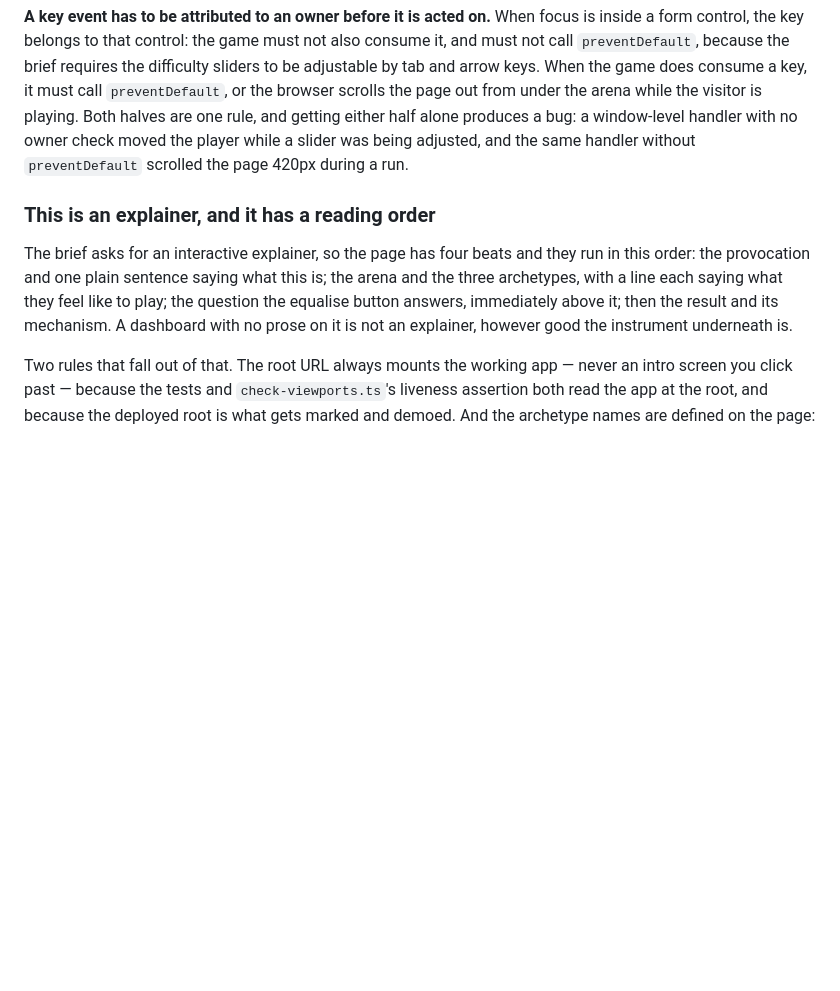
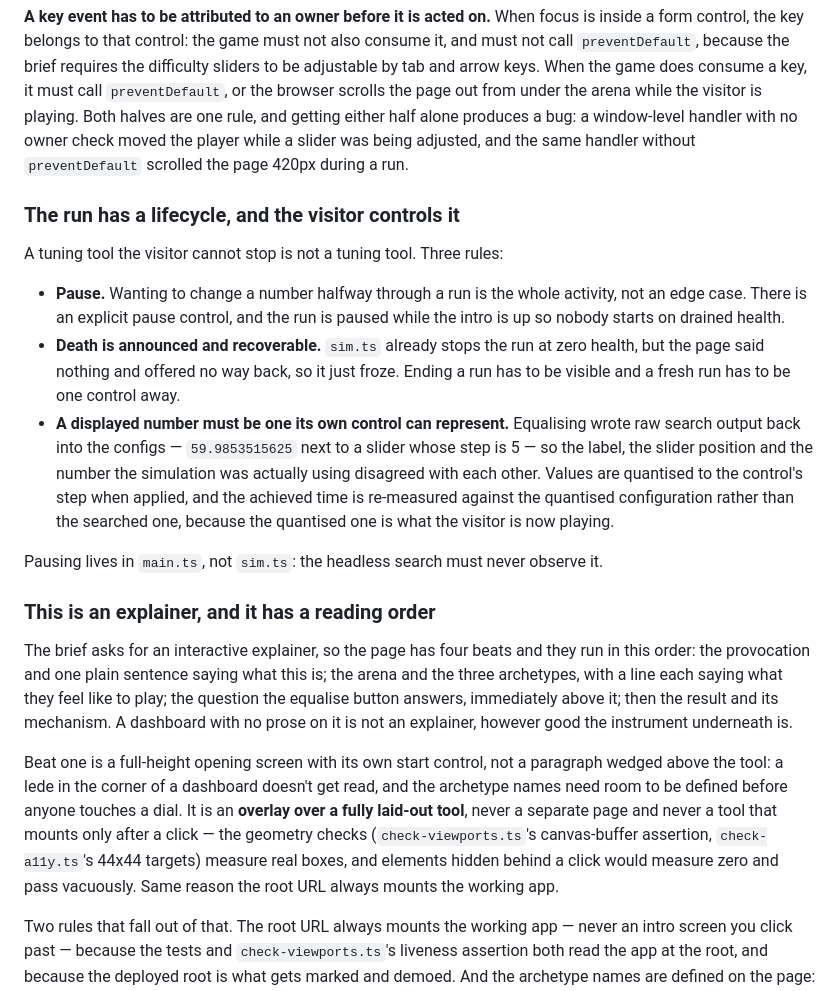
Before and after one commit to comp4020-agentic-coding-studio/comp4020-ass1-Anson0028, a Markdown page: CLAUDE.md, the part around the change. GitHub-like rendering; blank space fills up the shorter version.

Commit message:
harness: the run has a lifecycle, and beat one is a real opening screen
Three defects found by playing, none of which any check could see:

- no pause. Wanting to change a number halfway through a run is the entire
  activity this tool exists for, and there was no way to stop.
- death was silent. sim.ts already stops the run at zero health, but the page
  said nothing and offered no way back, so it simply froze — I first read that
  as the timer failing to stop, which it wasn't.
- equalising wrote raw search output into the configs, so a slider whose step
  is 5 sat next to the label "59.9853515625", and the label, the slider
  position and the number the simulation was using all disagreed. A displayed
  number has to be one its own control can represent, and the achieved time
  has to be re-measured against the quantised configuration, because that is
  what the visitor is now playing.

Beat one is promoted from a paragraph above the tool to a full-height opening
screen with a start control: a lede in the corner of a dashboard doesn't get
read, and the archetype names need room to be defined before anyone touches a
dial.

Recorded as an overlay over a fully laid-out tool rather than a separate page
or a tool that mounts after a click, because the geometry checks measure real
boxes — a canvas or a slider behind a click would measure zero and pass
vacuously, which is the failure this repo has now hit six times.

Pausing lives in main.ts: the headless search must never observe it.

```diff
--- a/CLAUDE.md
+++ b/CLAUDE.md
@@ -290,6 +290,28 @@ window-level handler with no owner check moved the player while a slider was
 being adjusted, and the same handler without `preventDefault` scrolled the
 page 420px during a run.
 
+### The run has a lifecycle, and the visitor controls it
+
+A tuning tool the visitor cannot stop is not a tuning tool. Three rules:
+
+- **Pause.** Wanting to change a number halfway through a run is the whole
+  activity, not an edge case. There is an explicit pause control, and the run
+  is paused while the intro is up so nobody starts on drained health.
+- **Death is announced and recoverable.** `sim.ts` already stops the run at
+  zero health, but the page said nothing and offered no way back, so it just
+  froze. Ending a run has to be visible and a fresh run has to be one control
+  away.
+- **A displayed number must be one its own control can represent.** Equalising
+  wrote raw search output back into the configs — `59.9853515625` next to a
+  slider whose step is 5 — so the label, the slider position and the number the
+  simulation was actually using disagreed with each other. Values are quantised
+  to the control's step when applied, and the achieved time is re-measured
+  against the quantised configuration rather than the searched one, because the
+  quantised one is what the visitor is now playing.
+
+Pausing lives in `main.ts`, not `sim.ts`: the headless search must never
+observe it.
+
 ### This is an explainer, and it has a reading order
 
 The brief asks for an interactive explainer, so the page has four beats and
@@ -298,6 +320,16 @@ this is; the arena and the three archetypes, with a line each saying what
 they feel like to play; the question the equalise button answers, immediately
 above it; then the result and its mechanism. A dashboard with no prose on it
 is not an explainer, however good the instrument underneath is.
+
+Beat one is a full-height opening screen with its own start control, not a
+paragraph wedged above the tool: a lede in the corner of a dashboard doesn't
+get read, and the archetype names need room to be defined before anyone
+touches a dial. It is an **overlay over a fully laid-out tool**, never a
+separate page and never a tool that mounts only after a click — the geometry
+checks (`check-viewports.ts`'s canvas-buffer assertion, `check-a11y.ts`'s
+44x44 targets) measure real boxes, and elements hidden behind a click would
+measure zero and pass vacuously. Same reason the root URL always mounts the
+working app.
 
 Two rules that fall out of that. The root URL always mounts the working app —
 never an intro screen you click past — because the tests and
```
